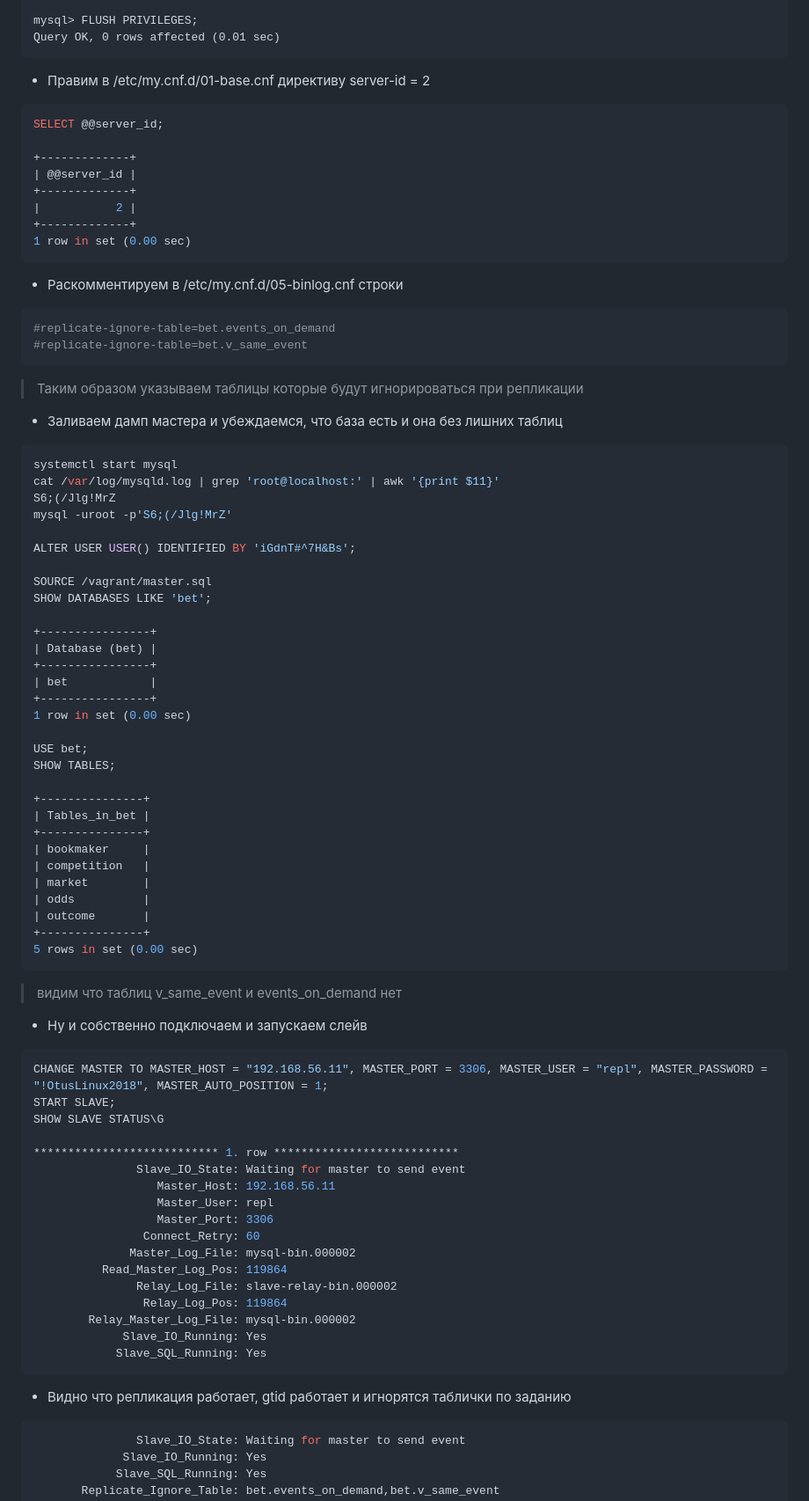
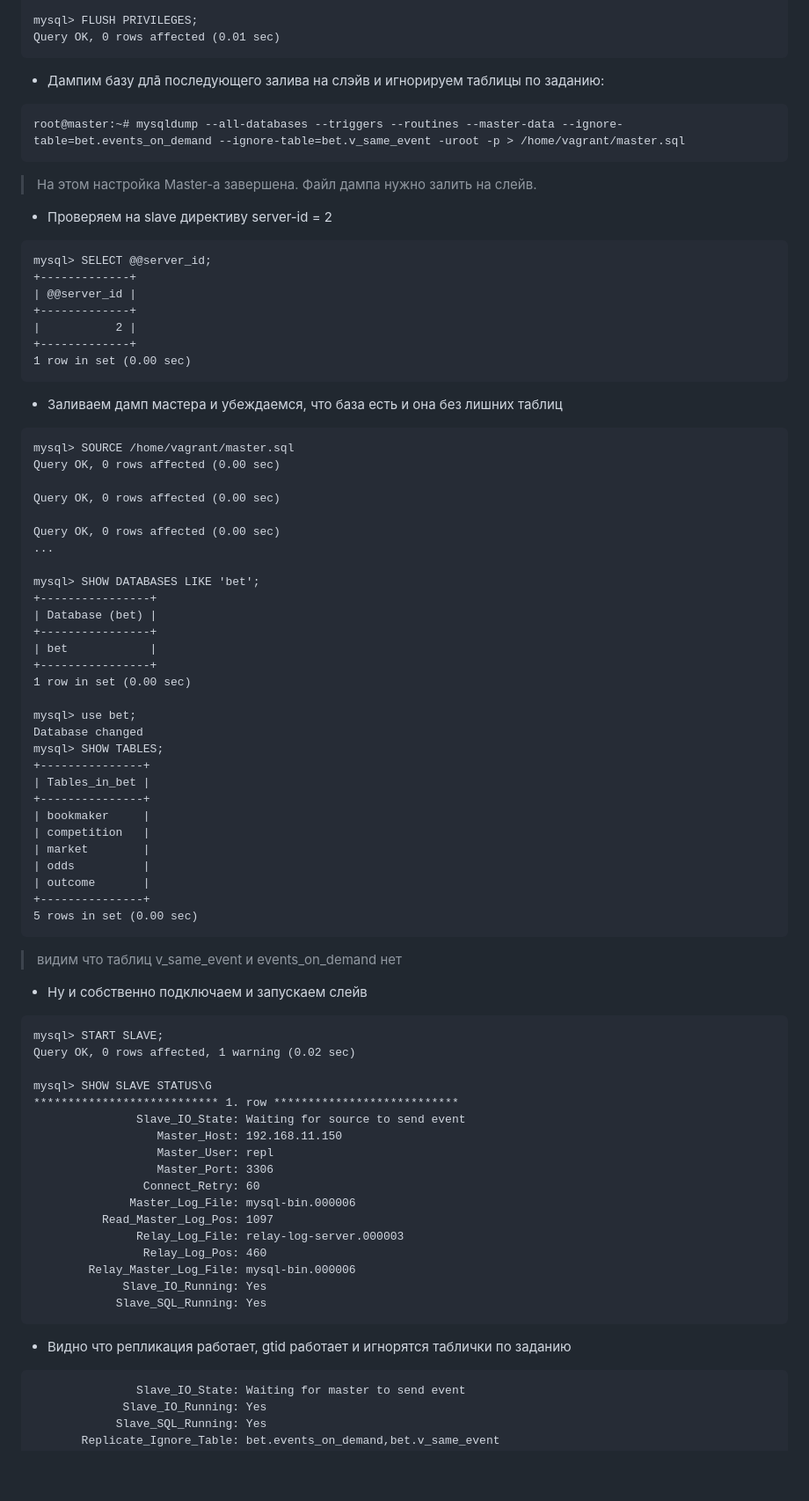
Before and after one commit to yurpv/lab_otus, a Markdown page: MySQL/README.md, the part around the change. Shown at 88% size. Drawn GitHub-style; blank space fills up the shorter version.

````diff
--- a/MySQL/README.md
+++ b/MySQL/README.md
@@ -135,11 +135,15 @@ mysql> FLUSH PRIVILEGES;
 Query OK, 0 rows affected (0.01 sec)
 ```
 
-- Правим в /etc/my.cnf.d/01-base.cnf директиву server-id = 2
+- Дампим базу длā последующего залива на слэйв и игнорируем таблицы по заданию:
+```
+root@master:~# mysqldump --all-databases --triggers --routines --master-data --ignore-table=bet.events_on_demand --ignore-table=bet.v_same_event -uroot -p > /home/vagrant/master.sql
+```
+> На этом настройка Master-а завершена. Файл дампа нужно залить на слейв.
 
-```bash
-SELECT @@server_id;
-
+- Проверяем на slave директиву server-id = 2
+```
+mysql> SELECT @@server_id;
 +-------------+
 | @@server_id |
 +-------------+
@@ -148,28 +152,17 @@ SELECT @@server_id;
 1 row in set (0.00 sec)
 ```
 
-- Раскомментируем в /etc/my.cnf.d/05-binlog.cnf строки
+- Заливаем дамп мастера и убеждаемся, что база есть и она без лишних таблиц
+```
+mysql> SOURCE /home/vagrant/master.sql
+Query OK, 0 rows affected (0.00 sec)
 
-```bash
-#replicate-ignore-table=bet.events_on_demand
-#replicate-ignore-table=bet.v_same_event
-```
+Query OK, 0 rows affected (0.00 sec)
 
-> Таким образом указываем таблицы которые будут игнорироваться при репликации
+Query OK, 0 rows affected (0.00 sec)
+...
 
-- Заливаем дамп мастера и убеждаемся, что база есть и она без лишних таблиц
-
-```bash
-systemctl start mysql
-cat /var/log/mysqld.log | grep 'root@localhost:' | awk '{print $11}'
-S6;(/Jlg!MrZ
-mysql -uroot -p'S6;(/Jlg!MrZ'
-
-ALTER USER USER() IDENTIFIED BY 'iGdnT#^7H&Bs';
-
-SOURCE /vagrant/master.sql
-SHOW DATABASES LIKE 'bet';
-
+mysql> SHOW DATABASES LIKE 'bet';
 +----------------+
 | Database (bet) |
 +----------------+
@@ -177,9 +170,9 @@ SHOW DATABASES LIKE 'bet';
 +----------------+
 1 row in set (0.00 sec)
 
-USE bet;
-SHOW TABLES;
-
+mysql> use bet;
+Database changed
+mysql> SHOW TABLES;
 +---------------+
 | Tables_in_bet |
 +---------------+
@@ -196,29 +189,29 @@ SHOW TABLES;
 
 - Ну и собственно подключаем и запускаем слейв
 
-```bash
-CHANGE MASTER TO MASTER_HOST = "192.168.56.11", MASTER_PORT = 3306, MASTER_USER = "repl", MASTER_PASSWORD = "!OtusLinux2018", MASTER_AUTO_POSITION = 1;
-START SLAVE;
-SHOW SLAVE STATUS\G
+```
+mysql> START SLAVE;
+Query OK, 0 rows affected, 1 warning (0.02 sec)
 
+mysql> SHOW SLAVE STATUS\G
 *************************** 1. row ***************************
-               Slave_IO_State: Waiting for master to send event
-                  Master_Host: 192.168.56.11
+               Slave_IO_State: Waiting for source to send event
+                  Master_Host: 192.168.11.150
                   Master_User: repl
                   Master_Port: 3306
                 Connect_Retry: 60
-              Master_Log_File: mysql-bin.000002
-          Read_Master_Log_Pos: 119864
-               Relay_Log_File: slave-relay-bin.000002
-                Relay_Log_Pos: 119864
-        Relay_Master_Log_File: mysql-bin.000002
+              Master_Log_File: mysql-bin.000006
+          Read_Master_Log_Pos: 1097
+               Relay_Log_File: relay-log-server.000003
+                Relay_Log_Pos: 460
+        Relay_Master_Log_File: mysql-bin.000006
              Slave_IO_Running: Yes
             Slave_SQL_Running: Yes
 ```
 
 - Видно что репликация работает, gtid работает и игнорятся таблички по заданию
 
-```bash
+```
                Slave_IO_State: Waiting for master to send event
              Slave_IO_Running: Yes
             Slave_SQL_Running: Yes
````
